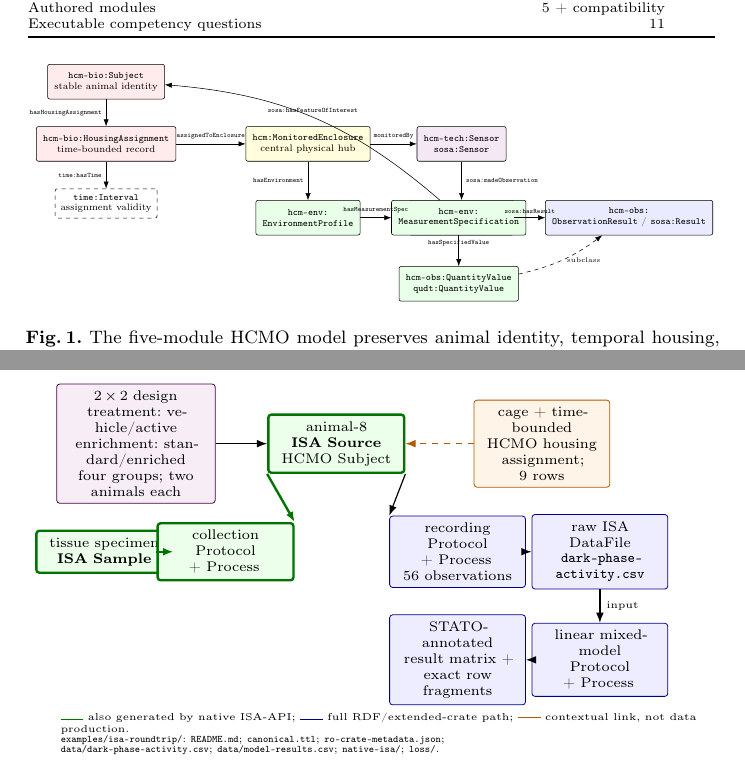
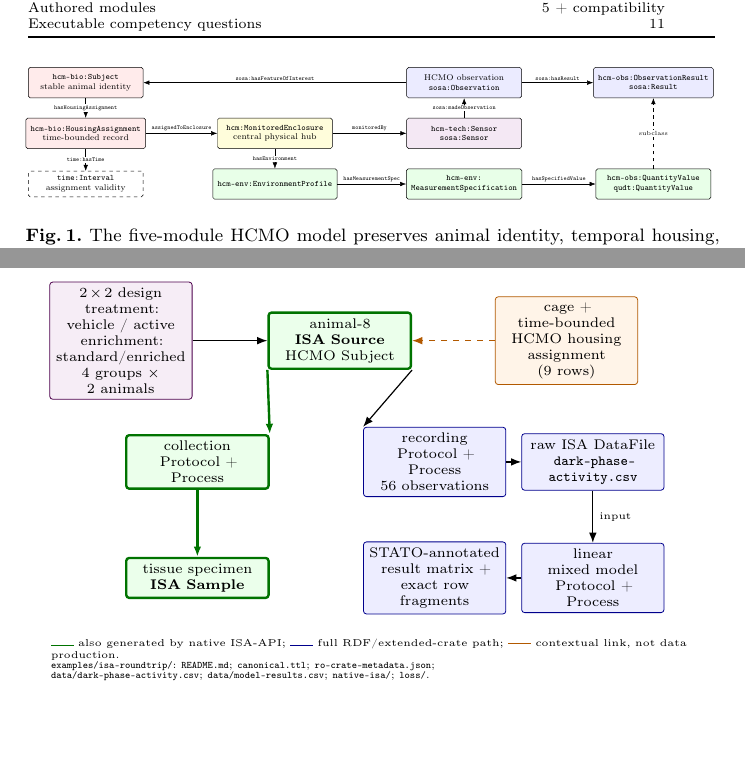
Before and after one commit to dhuzard/HCMO, a LaTeX paper (docs/paper/overleaf/main.tex, which reads docs/paper/overleaf/figures/f2.tex, docs/paper/overleaf/figures/f3.tex): two parts of pages 7 and 11 of 17, joined at a grey line, cut so that both start at the same text, the shorter picture padded with empty space. Compiled offline with pdfLaTeX.

Commit message:
docs: fix overlapping boxes and crossing arrows in the paper figures
- Fig. 1 (domain model, f2.tex): the observation box was drawn at the
  same place as MeasurementSpecification and hidden under it, so
  sosa:hasFeatureOfInterest appeared to start from MeasurementSpecification
  and cut through MonitoredEnclosure; redrawn on a fixed three-row grid
  with labels clear of the arrows
- Fig. 2 (pipeline, f1.tex): reroute the distribution-to-validation arrow
  so it no longer crosses the CI-gate box
- Fig. 4 (round-trip fixture, f3.tex): separate the overlapping Sample and
  collection boxes on a grid and remove awkward hyphenation
- Fig. 3 (evidence layers, f4.tex): let box text wrap naturally

Entities and relations are unchanged. The flatter Fig. 1 moves the
references to p. 15. Review PDF and upload zip refreshed.

Co-Authored-By: Claude Opus 5.5 (1M context) <noreply@anthropic.com>

```diff
--- a/docs/paper/overleaf/figures/f2.tex
+++ b/docs/paper/overleaf/figures/f2.tex
@@ -2,33 +2,39 @@
 \centering
 \resizebox{\textwidth}{!}{%
 \begin{tikzpicture}[
-  node distance=7mm and 9mm,
-  entity/.style={draw, rounded corners=1.5pt, align=center, minimum height=9mm, font=\scriptsize, inner xsep=5pt},
+  entity/.style={draw, rounded corners=1.5pt, align=center, minimum height=9mm, minimum width=34mm, font=\scriptsize, inner xsep=4pt},
   rel/.style={-{Latex[length=1.8mm]}, font=\tiny},
-  evidence/.style={draw, dashed, rounded corners=1.5pt, align=center, font=\scriptsize, inner sep=4pt}
+  lbl/.style={fill=white, inner sep=1pt, font=\tiny},
+  hlbl/.style={above, inner sep=1.5pt, font=\tiny},
+  evidence/.style={draw, dashed, rounded corners=1.5pt, align=center, minimum width=34mm, font=\scriptsize, inner sep=4pt}
 ]
-\node[entity, fill=yellow!14] (cage) {\texttt{hcm:MonitoredEnclosure}\\central physical hub};
-\node[entity, fill=red!8, left=18mm of cage] (assignment) {\texttt{hcm-bio:HousingAssignment}\\time-bounded record};
-\node[entity, fill=red!8, above=of assignment] (subject) {\texttt{hcm-bio:Subject}\\stable animal identity};
-\node[entity, fill=violet!9, right=12mm of cage] (sensor) {\texttt{hcm-tech:Sensor}\\\texttt{sosa:Sensor}};
-\node[entity, fill=blue!8, below=10mm of sensor] (observation) {HCMO observation\\\texttt{sosa:Observation}};
-\node[entity, fill=blue!8, right=8mm of observation] (result) {\texttt{hcm-obs:}\\\texttt{ObservationResult} / \texttt{sosa:Result}};
-\node[entity, fill=green!9, below=10mm of cage] (profile) {\texttt{hcm-env:}\\\texttt{EnvironmentProfile}};
-\node[entity, fill=green!9, right=8mm of profile] (spec) {\texttt{hcm-env:}\\\texttt{MeasurementSpecification}};
-\node[entity, fill=green!9, below=8mm of spec] (quantity) {\texttt{hcm-obs:QuantityValue}\\\texttt{qudt:QuantityValue}};
-\node[evidence, below=of assignment] (time) {\texttt{time:Interval}\\assignment validity};
+% Three rows on a fixed grid, so that no box or arrow crosses another:
+% top = identity and observations, middle = housing and devices,
+% bottom = time and environmental specifications.
+\node[entity, fill=red!8]    (subject)     at (0,3)  {\texttt{hcm-bio:Subject}\\stable animal identity};
+\node[entity, fill=blue!8]   (observation) at (11.2,3) {HCMO observation\\\texttt{sosa:Observation}};
+\node[entity, fill=blue!8]   (result)     at (16.8,3)  {\texttt{hcm-obs:ObservationResult}\\\texttt{sosa:Result}};
 
-\draw[rel] (subject) -- node[left]{\texttt{hasHousingAssignment}} (assignment);
-\draw[rel] (assignment) -- node[above]{\texttt{assignedToEnclosure}} (cage);
-\draw[rel] (assignment) -- node[left]{\texttt{time:hasTime}} (time);
-\draw[rel] (cage) -- node[above]{\texttt{monitoredBy}} (sensor);
-\draw[rel] (sensor) -- node[right]{\texttt{sosa:madeObservation}} (observation);
-\draw[rel] (observation) -- node[above]{\texttt{sosa:hasResult}} (result);
-\draw[rel, dashed] (quantity) to[bend right=12] node[right]{subclass} (result);
-\draw[rel] (observation) to[bend right=18] node[above]{\texttt{sosa:hasFeatureOfInterest}} (subject);
-\draw[rel] (cage) -- node[left]{\texttt{hasEnvironment}} (profile);
-\draw[rel] (profile) -- node[above]{\texttt{hasMeasurementSpec}} (spec);
-\draw[rel] (spec) -- node[above]{\texttt{hasSpecifiedValue}} (quantity);
+\node[entity, fill=red!8]    (assignment) at (0,1.5) {\texttt{hcm-bio:HousingAssignment}\\time-bounded record};
+\node[entity, fill=yellow!14] (cage)      at (5.6,1.5) {\texttt{hcm:MonitoredEnclosure}\\central physical hub};
+\node[entity, fill=violet!9] (sensor)     at (11.2,1.5) {\texttt{hcm-tech:Sensor}\\\texttt{sosa:Sensor}};
+
+\node[evidence]              (time)       at (0,0)  {\texttt{time:Interval}\\assignment validity};
+\node[entity, fill=green!9]  (profile)    at (5.6,0)  {\texttt{hcm-env:EnvironmentProfile}};
+\node[entity, fill=green!9]  (spec)       at (11.2,0) {\texttt{hcm-env:}\\\texttt{MeasurementSpecification}};
+\node[entity, fill=green!9]  (quantity)   at (16.8,0) {\texttt{hcm-obs:QuantityValue}\\\texttt{qudt:QuantityValue}};
+
+\draw[rel] (subject) -- node[lbl]{\texttt{hasHousingAssignment}} (assignment);
+\draw[rel] (assignment) -- node[lbl]{\texttt{time:hasTime}} (time);
+\draw[rel] (assignment) -- node[hlbl]{\texttt{assignedToEnclosure}} (cage);
+\draw[rel] (cage) -- node[hlbl]{\texttt{monitoredBy}} (sensor);
+\draw[rel] (sensor) -- node[lbl]{\texttt{sosa:madeObservation}} (observation);
+\draw[rel] (observation) -- node[hlbl]{\texttt{sosa:hasFeatureOfInterest}} (subject);
+\draw[rel] (observation) -- node[hlbl]{\texttt{sosa:hasResult}} (result);
+\draw[rel] (cage) -- node[lbl]{\texttt{hasEnvironment}} (profile);
+\draw[rel] (profile) -- node[hlbl]{\texttt{hasMeasurementSpec}} (spec);
+\draw[rel] (spec) -- node[hlbl]{\texttt{hasSpecifiedValue}} (quantity);
+\draw[rel, dashed] (quantity) -- node[lbl]{subclass} (result);
 \end{tikzpicture}
 }
 \caption{The five-module HCMO model preserves animal identity, temporal housing,
--- a/docs/paper/overleaf/figures/f3.tex
+++ b/docs/paper/overleaf/figures/f3.tex
@@ -4,52 +4,52 @@
   x=0.93cm,
   y=0.93cm,
   box/.style={draw, rounded corners=1.5pt, align=center, font=\scriptsize,
-    inner sep=3.5pt, text width=2.15cm},
+    inner sep=3pt, text width=2.3cm},
   native/.style={box, draw=green!45!black, very thick, fill=green!8},
   extended/.style={box, draw=blue!55!black, fill=blue!7},
   context/.style={box, draw=orange!70!black, fill=orange!9},
-  design/.style={box, draw=violet!60!black, fill=violet!7, text width=2.55cm},
+  design/.style={box, draw=violet!60!black, fill=violet!7},
   flow/.style={-{Latex[length=1.8mm]}, semithick},
   nativeflow/.style={flow, draw=green!45!black, very thick},
   contextflow/.style={flow, dashed, draw=orange!70!black},
   note/.style={font=\tiny, align=left}
 ]
+% Fixed grid: three columns (native branch, subject, extended branch) so that
+% no box or arrow overlaps another.
 
-% Experimental design and contextual records.
-\node[design] (design) at (1.55,2.05)
-  {$2\!\times\!2$ design\\treatment: vehicle/active\\enrichment: standard/enriched\\four groups; two animals each};
-\node[native] (animal) at (5.35,2.05)
+% Top row: design, subject, contextual housing record.
+\node[design] (design) at (1.45,2.3)
+  {$2\!\times\!2$ design\\treatment:\\vehicle / active\\enrichment:\\standard/enriched\\4 groups $\times$ 2 animals};
+\node[native] (animal) at (5.6,2.3)
   {animal-8\\\textbf{ISA Source}\\HCMO Subject};
-\node[context] (housing) at (9.25,2.05)
-  {cage + time-bounded\\HCMO housing\\assignment; 9 rows};
+\node[context] (housing) at (9.9,2.3)
+  {cage +\\time-bounded\\HCMO housing\\assignment\\(9 rows)};
 \draw[flow] (design) -- (animal);
 \draw[contextflow] (housing) -- (animal);
 
-% Native Source-to-Sample branch: kept left of the acquisition branch so that
-% no arrow crosses another node or edge.
-\node[native] (sample) at (0.95,0)
+% Native Source-to-Sample branch, a vertical column on the left.
+\node[native] (collection) at (2.9,0)
+  {collection\\Protocol + Process};
+\node[native] (sample) at (2.9,-2.2)
   {tissue specimen\\\textbf{ISA Sample}};
-\node[native] (collection) at (3.25,0)
-  {collection\\Protocol + Process};
 \draw[nativeflow] (animal.south west) -- (collection.north east);
 \draw[nativeflow] (collection) -- (sample);
 
 % Full HCMO / extended ISA RO-Crate acquisition and analysis branch.
-\node[extended] (recording) at (7.65,0)
+\node[extended] (recording) at (7.4,0)
   {recording\\Protocol + Process\\56 observations};
-\node[extended] (raw) at (10.35,0)
+\node[extended] (raw) at (10.4,0)
   {raw ISA DataFile\\\texttt{dark-phase-}\\\texttt{activity.csv}};
+\node[extended] (model) at (10.4,-2.2)
+  {linear\\mixed model\\Protocol + Process};
+\node[extended] (results) at (7.4,-2.2)
+  {STATO-annotated\\result matrix +\\exact row fragments};
 \draw[flow] (animal.south east) -- (recording.north west);
 \draw[flow] (recording) -- (raw);
-
-\node[extended] (results) at (7.65,-2.05)
-  {STATO-annotated\\result matrix +\\exact row fragments};
-\node[extended] (model) at (10.35,-2.05)
-  {linear mixed-model\\Protocol + Process};
 \draw[flow] (raw) -- node[right, font=\tiny]{input} (model);
 \draw[flow] (model) -- (results);
 
-\node[note, text width=11.3cm, anchor=west] at (0,-3.45) {%
+\node[note, text width=11.3cm, anchor=west] at (0,-3.75) {%
   \textcolor{green!45!black}{\rule{4mm}{0.7pt}} also generated by native ISA-API;
   \textcolor{blue!55!black}{\rule{4mm}{0.7pt}} full RDF/extended-crate path;
   \textcolor{orange!70!black}{\rule[0.5ex]{4mm}{0.5pt}} contextual link, not data production.\\[-1pt]
```
Also changed, not shown: docs/paper/TODO.md (+1 -0 lines), docs/paper/overleaf/figures/f1.tex (+1 -1 lines), docs/paper/overleaf/figures/f4.tex (+6 -6 lines), docs/paper/review/HCMO-draft-v4-review.pdf, 1 other file.
